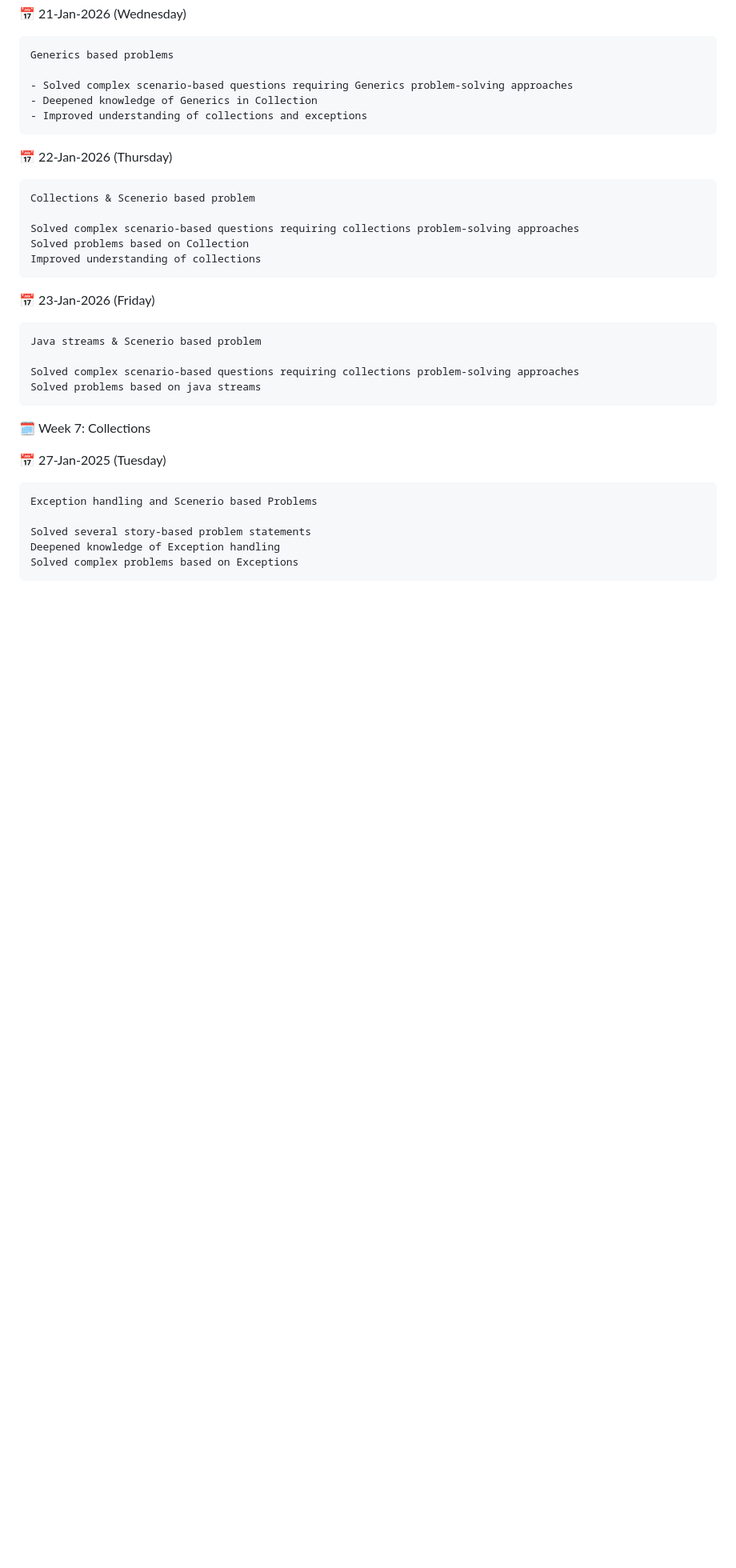
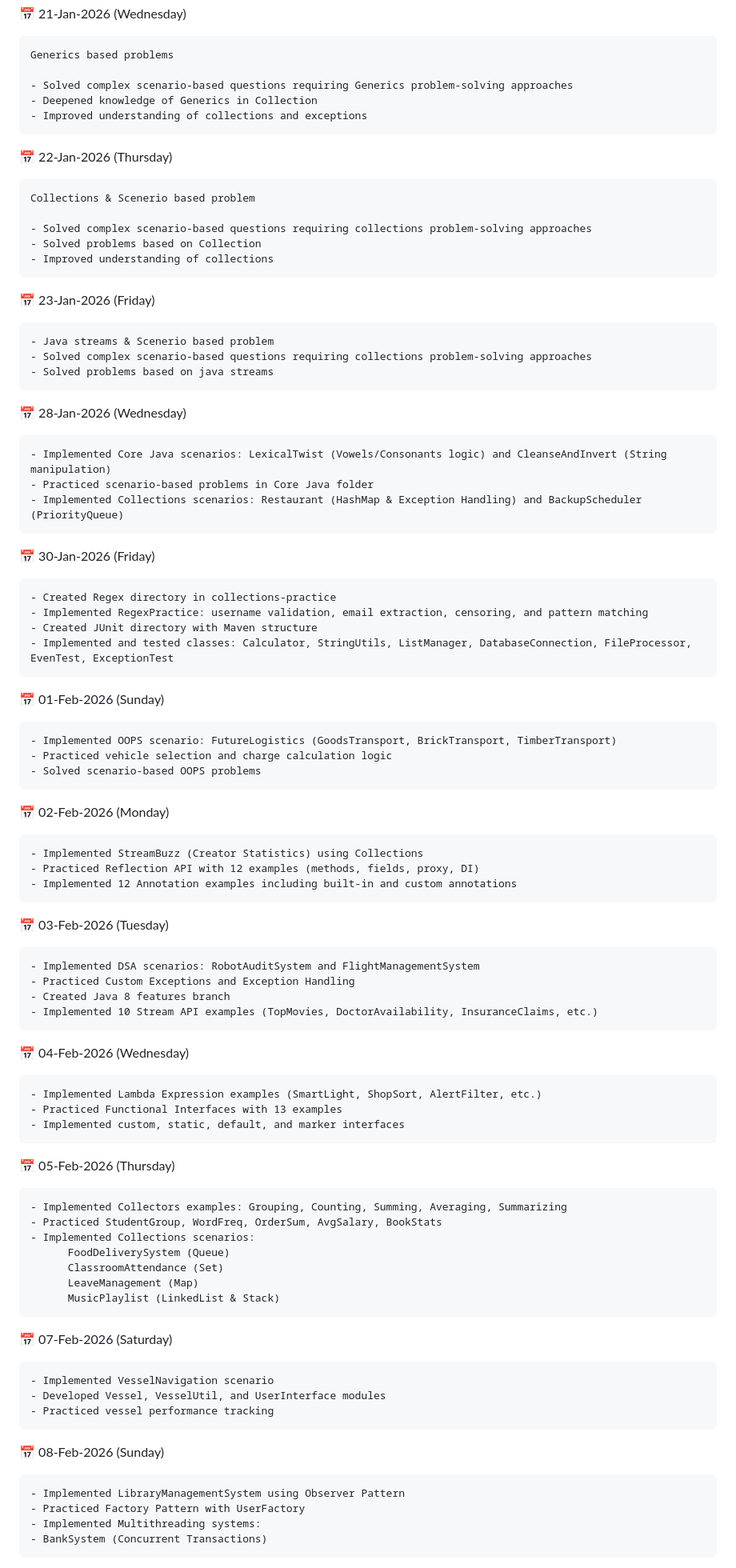
Before and after one commit to shyam8439438655/BridgeLabz-Training, a Markdown page: README.md, the part around one of its changes. Shown at 80% size. Drawn GitHub-style; blank space fills up the shorter version.

Commit message:
Revise README for clarity and organization
Updated README.md to enhance structure and content detailing learning progress and folder organization.

````diff
--- a/README.md
+++ b/README.md
@@ -401,28 +401,96 @@ Generics based problems
 ```
 Collections & Scenerio based problem
 
-Solved complex scenario-based questions requiring collections problem-solving approaches
-Solved problems based on Collection
-Improved understanding of collections
+- Solved complex scenario-based questions requiring collections problem-solving approaches
+- Solved problems based on Collection
+- Improved understanding of collections
 ```
 
 📅 23-Jan-2026 (Friday)
 
 ```
-Java streams & Scenerio based problem
-
-Solved complex scenario-based questions requiring collections problem-solving approaches
-Solved problems based on java streams
+- Java streams & Scenerio based problem
+- Solved complex scenario-based questions requiring collections problem-solving approaches
+- Solved problems based on java streams
 ```
 
-🗓 Week 7: Collections
 
-📅 27-Jan-2025 (Tuesday)
+📅 28-Jan-2026 (Wednesday)
 
 ```
-Exception handling and Scenerio based Problems
+- Implemented Core Java scenarios: LexicalTwist (Vowels/Consonants logic) and CleanseAndInvert (String manipulation)
+- Practiced scenario-based problems in Core Java folder
+- Implemented Collections scenarios: Restaurant (HashMap & Exception Handling) and BackupScheduler (PriorityQueue)
+```
 
-Solved several story-based problem statements
-Deepened knowledge of Exception handling
-Solved complex problems based on Exceptions
+📅 30-Jan-2026 (Friday)
+
 ```
+- Created Regex directory in collections-practice
+- Implemented RegexPractice: username validation, email extraction, censoring, and pattern matching
+- Created JUnit directory with Maven structure
+- Implemented and tested classes: Calculator, StringUtils, ListManager, DatabaseConnection, FileProcessor, EvenTest, ExceptionTest
+```
+
+📅 01-Feb-2026 (Sunday)
+
+```
+- Implemented OOPS scenario: FutureLogistics (GoodsTransport, BrickTransport, TimberTransport)
+- Practiced vehicle selection and charge calculation logic
+- Solved scenario-based OOPS problems
+```
+
+📅 02-Feb-2026 (Monday)
+
+```
+- Implemented StreamBuzz (Creator Statistics) using Collections
+- Practiced Reflection API with 12 examples (methods, fields, proxy, DI)
+- Implemented 12 Annotation examples including built-in and custom annotations
+```
+
+📅 03-Feb-2026 (Tuesday)
+
+```
+- Implemented DSA scenarios: RobotAuditSystem and FlightManagementSystem
+- Practiced Custom Exceptions and Exception Handling
+- Created Java 8 features branch
+- Implemented 10 Stream API examples (TopMovies, DoctorAvailability, InsuranceClaims, etc.)
+```
+
+📅 04-Feb-2026 (Wednesday)
+
+```
+- Implemented Lambda Expression examples (SmartLight, ShopSort, AlertFilter, etc.)
+- Practiced Functional Interfaces with 13 examples
+- Implemented custom, static, default, and marker interfaces
+```
+
+📅 05-Feb-2026 (Thursday)
+
+```
+- Implemented Collectors examples: Grouping, Counting, Summing, Averaging, Summarizing
+- Practiced StudentGroup, WordFreq, OrderSum, AvgSalary, BookStats
+- Implemented Collections scenarios:
+      FoodDeliverySystem (Queue)
+      ClassroomAttendance (Set)
+      LeaveManagement (Map)
+      MusicPlaylist (LinkedList & Stack)
+```
+
+📅 07-Feb-2026 (Saturday)
+
+```
+- Implemented VesselNavigation scenario
+- Developed Vessel, VesselUtil, and UserInterface modules
+- Practiced vessel performance tracking
+```
+
+📅 08-Feb-2026 (Sunday)
+
+```
+- Implemented LibraryManagementSystem using Observer Pattern
+- Practiced Factory Pattern with UserFactory
+- Implemented Multithreading systems:
+- BankSystem (Concurrent Transactions)
+```
+
````
Also changed, not shown: other parts of README.md (+11 -0 lines).
